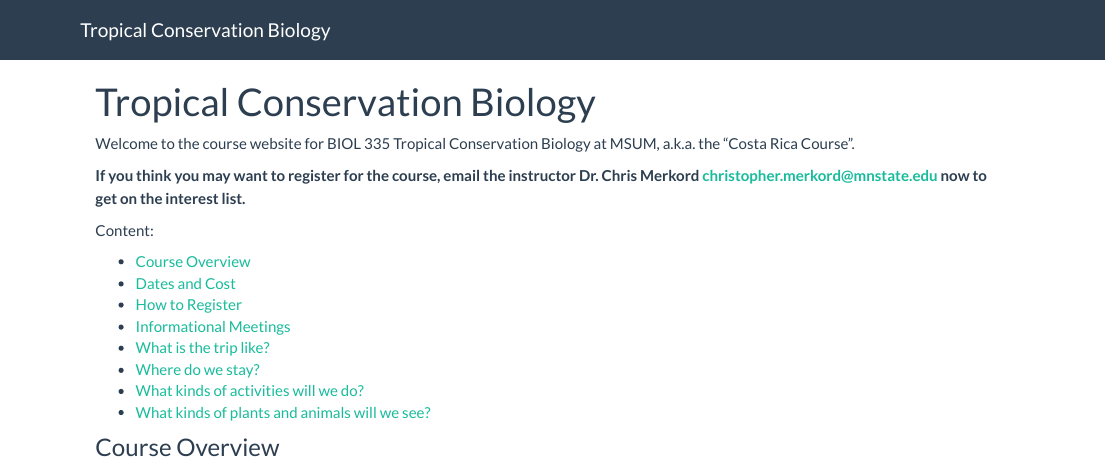
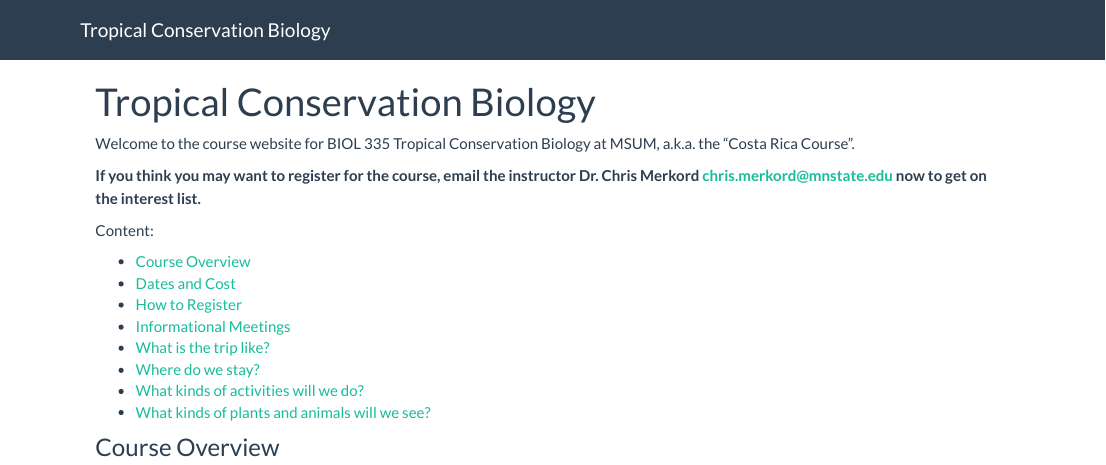
Before and after one commit to BIOL335-MSUM/BIOL335-MSUM.github.io, an R Markdown document (index.Rmd): the page in a window 1100 px wide, from its top. The pictures show the output file index.html that the author committed with the source, opened offline; library style sheets and scripts come from the installed R packages.

Commit message:
Update email address

```diff
--- a/index.Rmd
+++ b/index.Rmd
@@ -4,7 +4,7 @@ title: "Tropical Conservation Biology"
 
 Welcome to the course website for BIOL 335 Tropical Conservation Biology at MSUM, a.k.a. the "Costa Rica Course".
 
-**If you think you may want to register for the course, email the instructor Dr. Chris Merkord christopher.merkord@mnstate.edu now to get on the interest list.**
+**If you think you may want to register for the course, email the instructor Dr. Chris Merkord chris.merkord@mnstate.edu now to get on the interest list.**
 
 Content:
 
```
Also changed, not shown: index.html.
